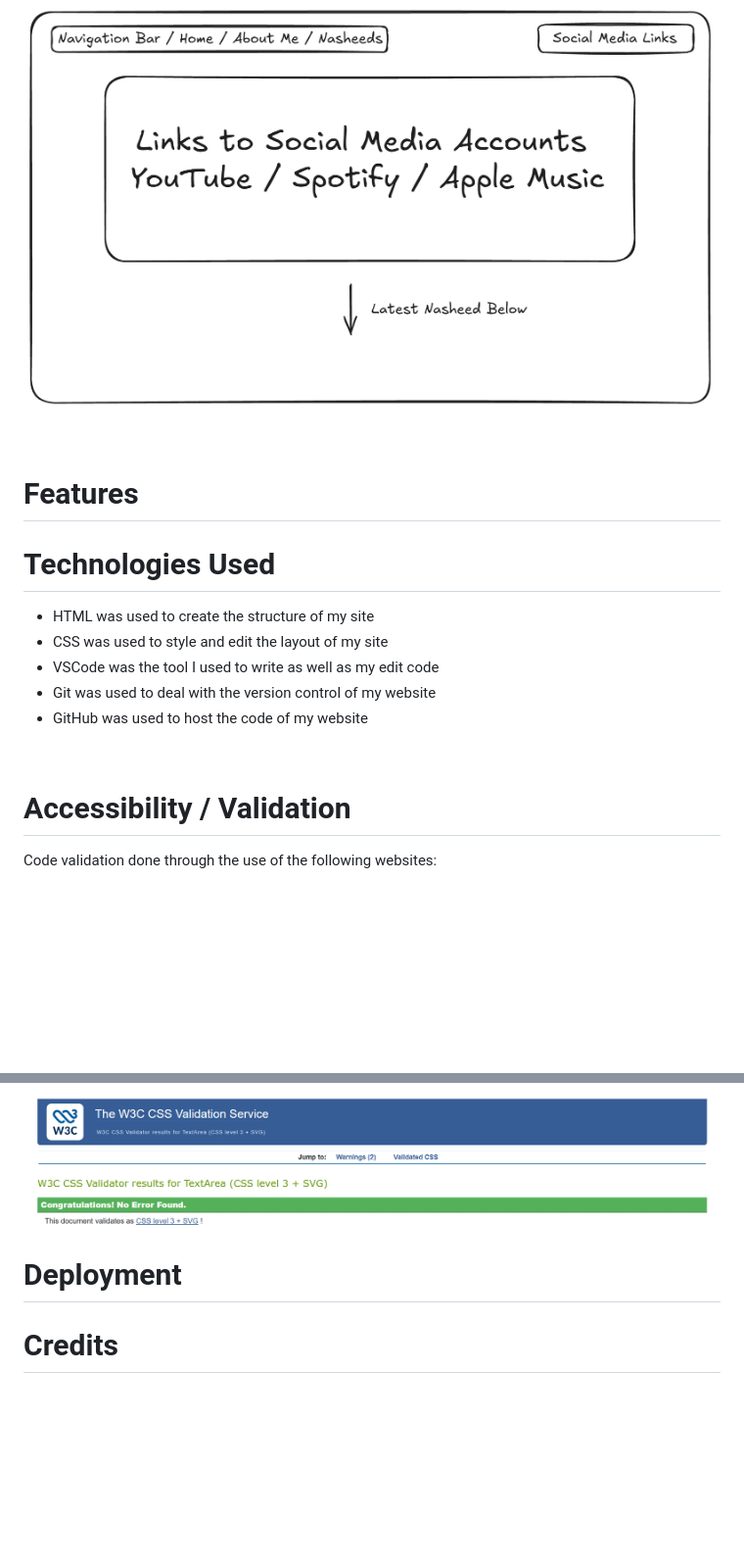
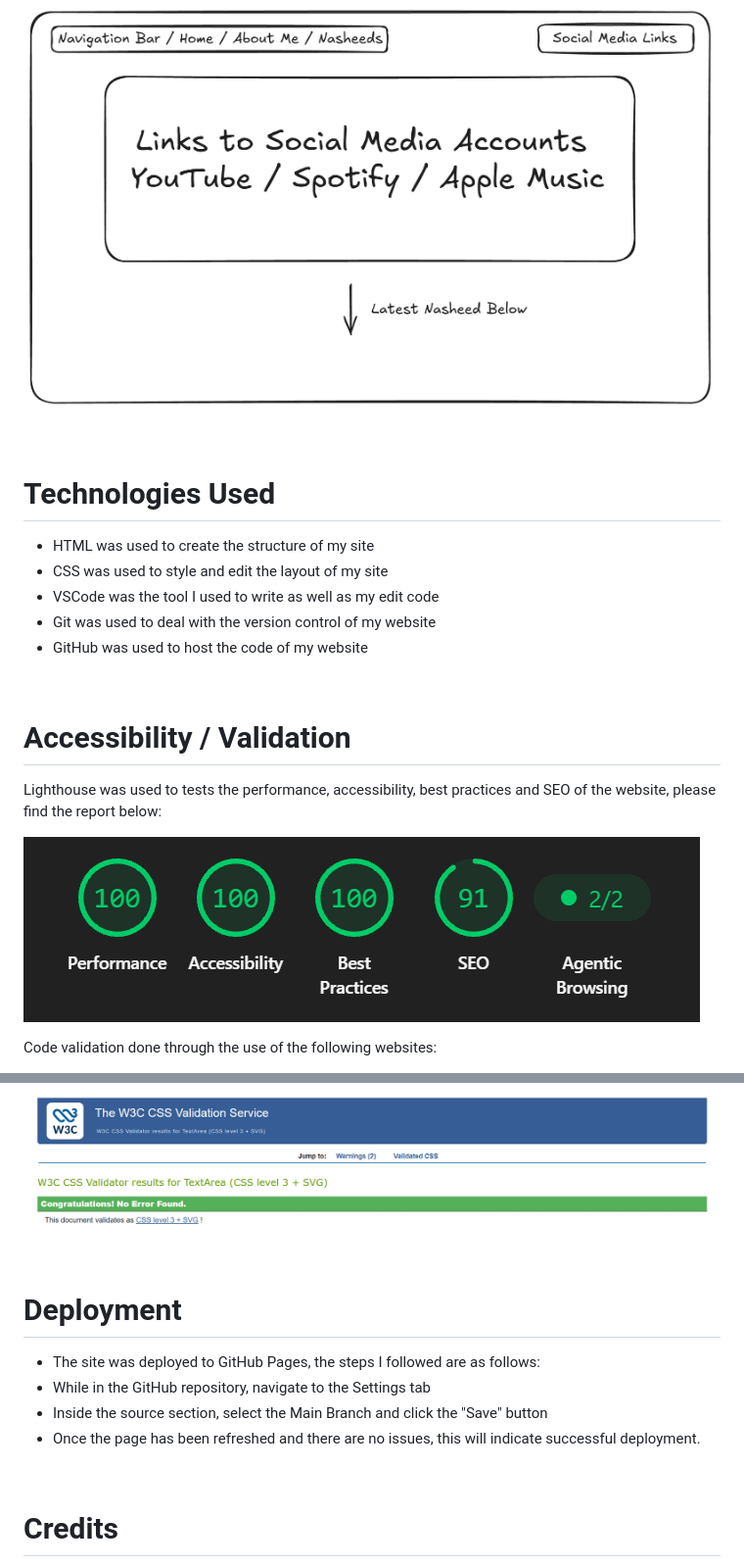
Before and after one commit to Tibnaamer/1-DEEN, a Markdown page: README.md, 2 parts joined by grey strips. Shown at 98% size. Rendered like a GitHub page; pictures changed too: Images/Lighthouse-performance.png (added); blank space fills up the shorter version.

Commit message:
Made final amendments + updated README
Made final amendments + updated README

```diff
--- a/README.md
+++ b/README.md
@@ -16,8 +16,6 @@ Below is a Wireframe example of what I want my Dashboard Wireframe to look like:
 
 <br>
 
-# Features
-
 # Technologies Used
 
 - HTML was used to create the structure of my site
@@ -30,6 +28,11 @@ Below is a Wireframe example of what I want my Dashboard Wireframe to look like:
 
 # Accessibility / Validation
 
+Lighthouse was used to tests the performance, accessibility, best practices and SEO of the website, please find the report below:
+
+![Lighthouse Score](Images/Lighthouse-performance.png)
+
+
 Code validation done through the use of the following websites:
 
 [HTML Validator](https://validator.w3.org/nu/#textarea)
@@ -41,7 +45,15 @@ Code validation done through the use of the following websites:
 ![CSS Validation](Images/css-validation.png)
+
 <br>
 
 # Deployment
+
+* The site was deployed to GitHub Pages, the steps I followed are as follows:
+* While in the GitHub repository, navigate to the Settings tab
+* Inside the source section, select the Main Branch and click the "Save" button
+* Once the page has been refreshed and there are no issues, this will indicate successful deployment.
+
+<br>
 
 # Credits
 
```
Also changed, not shown: other parts of README.md (+4 -3 lines), 3 other files.
